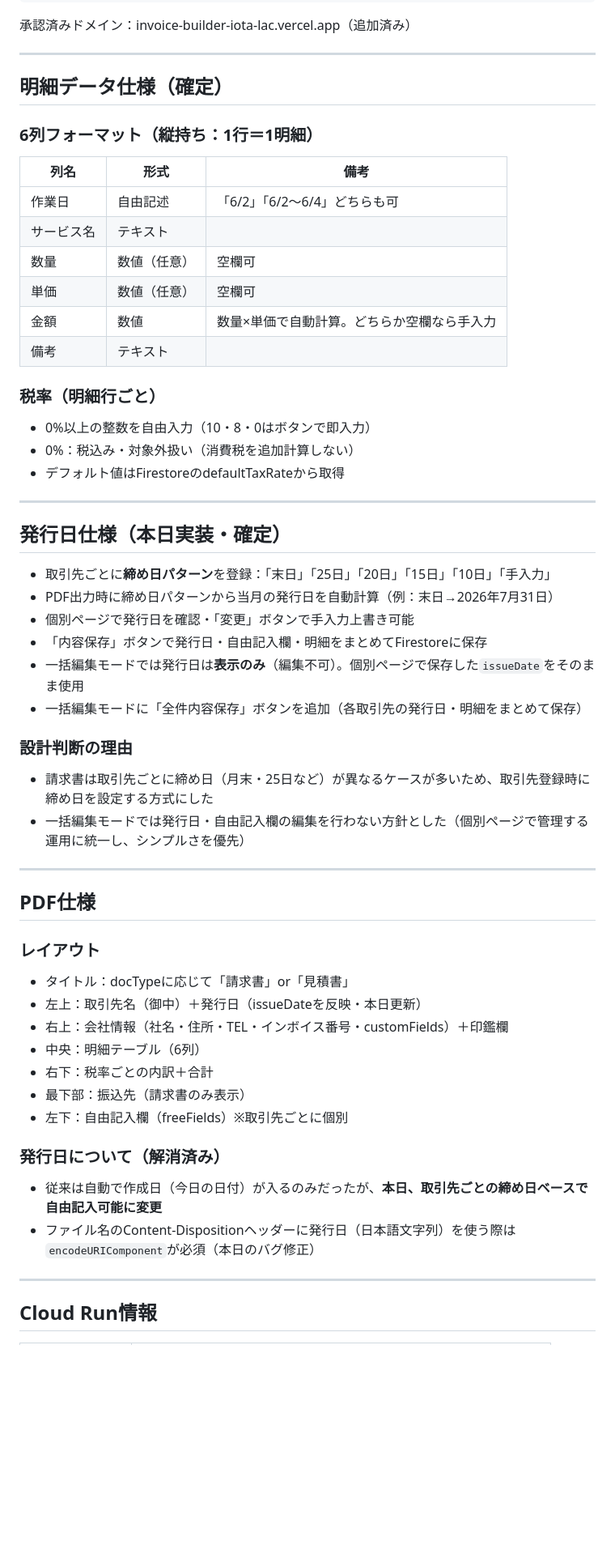
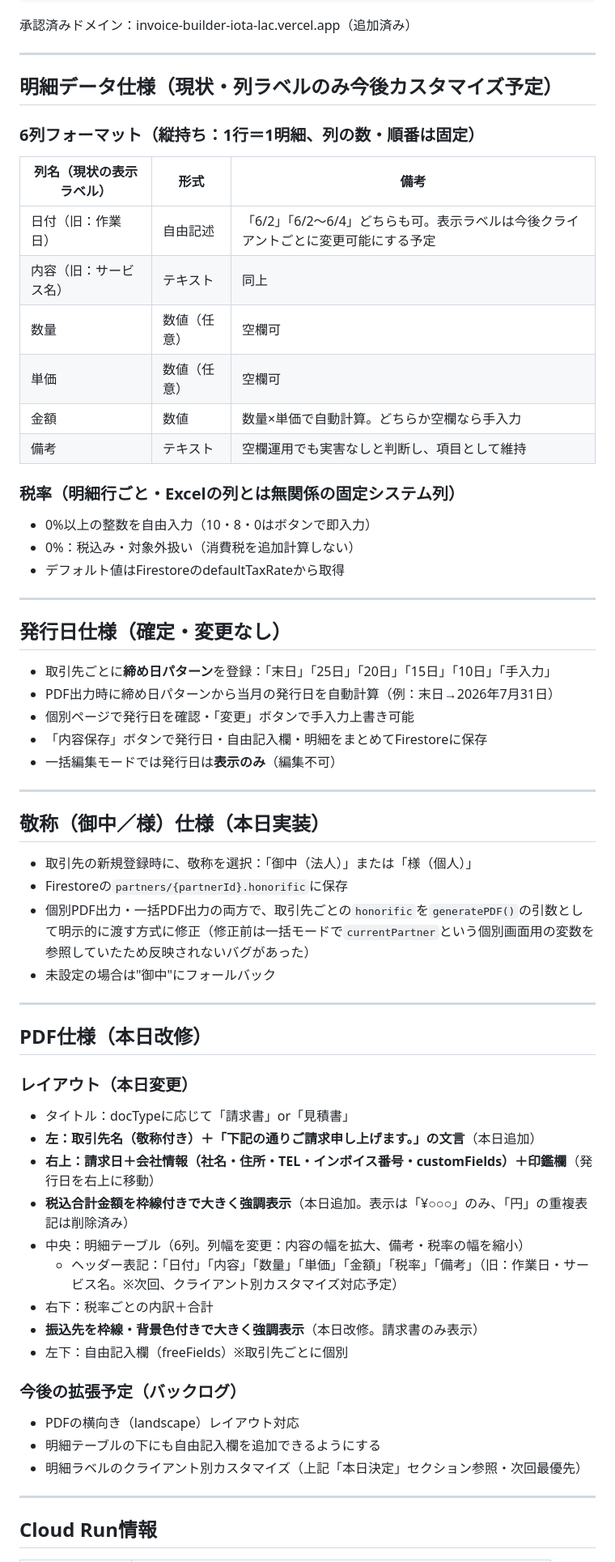
Before and after one commit to kireit0313-cloud/invoice-builder, a Markdown page: invoice-builder-CONTEXT.md, the part around one of its changes. Shown at 81% size. Rendered like a GitHub page; blank space fills up the shorter version.

```diff
--- a/invoice-builder-CONTEXT.md
+++ b/invoice-builder-CONTEXT.md
@@ -147,55 +168,62 @@ service cloud.firestore {
 
 ---
 
-## 明細データ仕様（確定）
+## 明細データ仕様（現状・列ラベルのみ今後カスタマイズ予定）
 
-### 6列フォーマット（縦持ち：1行＝1明細）
+### 6列フォーマット（縦持ち：1行＝1明細、列の数・順番は固定）
 
-| 列名 | 形式 | 備考 |
+| 列名（現状の表示ラベル） | 形式 | 備考 |
 |------|------|------|
-| 作業日 | 自由記述 | 「6/2」「6/2〜6/4」どちらも可 |
-| サービス名 | テキスト | |
+| 日付（旧：作業日） | 自由記述 | 「6/2」「6/2〜6/4」どちらも可。表示ラベルは今後クライアントごとに変更可能にする予定 |
+| 内容（旧：サービス名） | テキスト | 同上 |
 | 数量 | 数値（任意） | 空欄可 |
 | 単価 | 数値（任意） | 空欄可 |
 | 金額 | 数値 | 数量×単価で自動計算。どちらか空欄なら手入力 |
-| 備考 | テキスト | |
+| 備考 | テキスト | 空欄運用でも実害なしと判断し、項目として維持 |
 
-### 税率（明細行ごと）
+### 税率（明細行ごと・Excelの列とは無関係の固定システム列）
 - 0%以上の整数を自由入力（10・8・0はボタンで即入力）
 - 0%：税込み・対象外扱い（消費税を追加計算しない）
 - デフォルト値はFirestoreのdefaultTaxRateから取得
 
 ---
 
-## 発行日仕様（本日実装・確定）
+## 発行日仕様（確定・変更なし）
 
 - 取引先ごとに**締め日パターン**を登録：「末日」「25日」「20日」「15日」「10日」「手入力」
 - PDF出力時に締め日パターンから当月の発行日を自動計算（例：末日→2026年7月31日）
 - 個別ページで発行日を確認・「変更」ボタンで手入力上書き可能
 - 「内容保存」ボタンで発行日・自由記入欄・明細をまとめてFirestoreに保存
-- 一括編集モードでは発行日は**表示のみ**（編集不可）。個別ページで保存した`issueDate`をそのまま使用
-- 一括編集モードに「全件内容保存」ボタンを追加（各取引先の発行日・明細をまとめて保存）
-
-### 設計判断の理由
-- 請求書は取引先ごとに締め日（月末・25日など）が異なるケースが多いため、取引先登録時に締め日を設定する方式にした
-- 一括編集モードでは発行日・自由記入欄の編集を行わない方針とした（個別ページで管理する運用に統一し、シンプルさを優先）
+- 一括編集モードでは発行日は**表示のみ**（編集不可）
 
 ---
 
-## PDF仕様
+## 敬称（御中／様）仕様（本日実装）
 
-### レイアウト
+- 取引先の新規登録時に、敬称を選択：「御中（法人）」または「様（個人）」
+- Firestoreの`partners/{partnerId}.honorific`に保存
+- 個別PDF出力・一括PDF出力の両方で、取引先ごとの`honorific`を`generatePDF()`の引数として明示的に渡す方式に修正（修正前は一括モードで`currentPartner`という個別画面用の変数を参照していたため反映されないバグがあった）
+- 未設定の場合は"御中"にフォールバック
+
+---
+
+## PDF仕様（本日改修）
+
+### レイアウト（本日変更）
 - タイトル：docTypeに応じて「請求書」or「見積書」
-- 左上：取引先名（御中）＋発行日（issueDateを反映・本日更新）
-- 右上：会社情報（社名・住所・TEL・インボイス番号・customFields）＋印鑑欄
-- 中央：明細テーブル（6列）
+- **左：取引先名（敬称付き）＋「下記の通りご請求申し上げます。」の文言**（本日追加）
+- **右上：請求日＋会社情報（社名・住所・TEL・インボイス番号・customFields）＋印鑑欄**（発行日を右上に移動）
+- **税込合計金額を枠線付きで大きく強調表示**（本日追加。表示は「¥○○○」のみ、「円」の重複表記は削除済み）
+- 中央：明細テーブル（6列。列幅を変更：内容の幅を拡大、備考・税率の幅を縮小）
+  - ヘッダー表記：「日付」「内容」「数量」「単価」「金額」「税率」「備考」（旧：作業日・サービス名。※次回、クライアント別カスタマイズ対応予定）
 - 右下：税率ごとの内訳＋合計
-- 最下部：振込先（請求書のみ表示）
+- **振込先を枠線・背景色付きで大きく強調表示**（本日改修。請求書のみ表示）
 - 左下：自由記入欄（freeFields）※取引先ごとに個別
 
-### 発行日について（解消済み）
-- 従来は自動で作成日（今日の日付）が入るのみだったが、**本日、取引先ごとの締め日ベースで自由記入可能に変更**
-- ファイル名のContent-Dispositionヘッダーに発行日（日本語文字列）を使う際は`encodeURIComponent`が必須（本日のバグ修正）
+### 今後の拡張予定（バックログ）
+- PDFの横向き（landscape）レイアウト対応
+- 明細テーブルの下にも自由記入欄を追加できるようにする
+- 明細ラベルのクライアント別カスタマイズ（上記「本日決定」セクション参照・次回最優先）
 
 ---
 
```
Also changed, not shown: other parts of invoice-builder-CONTEXT.md (+81 -61 lines).
